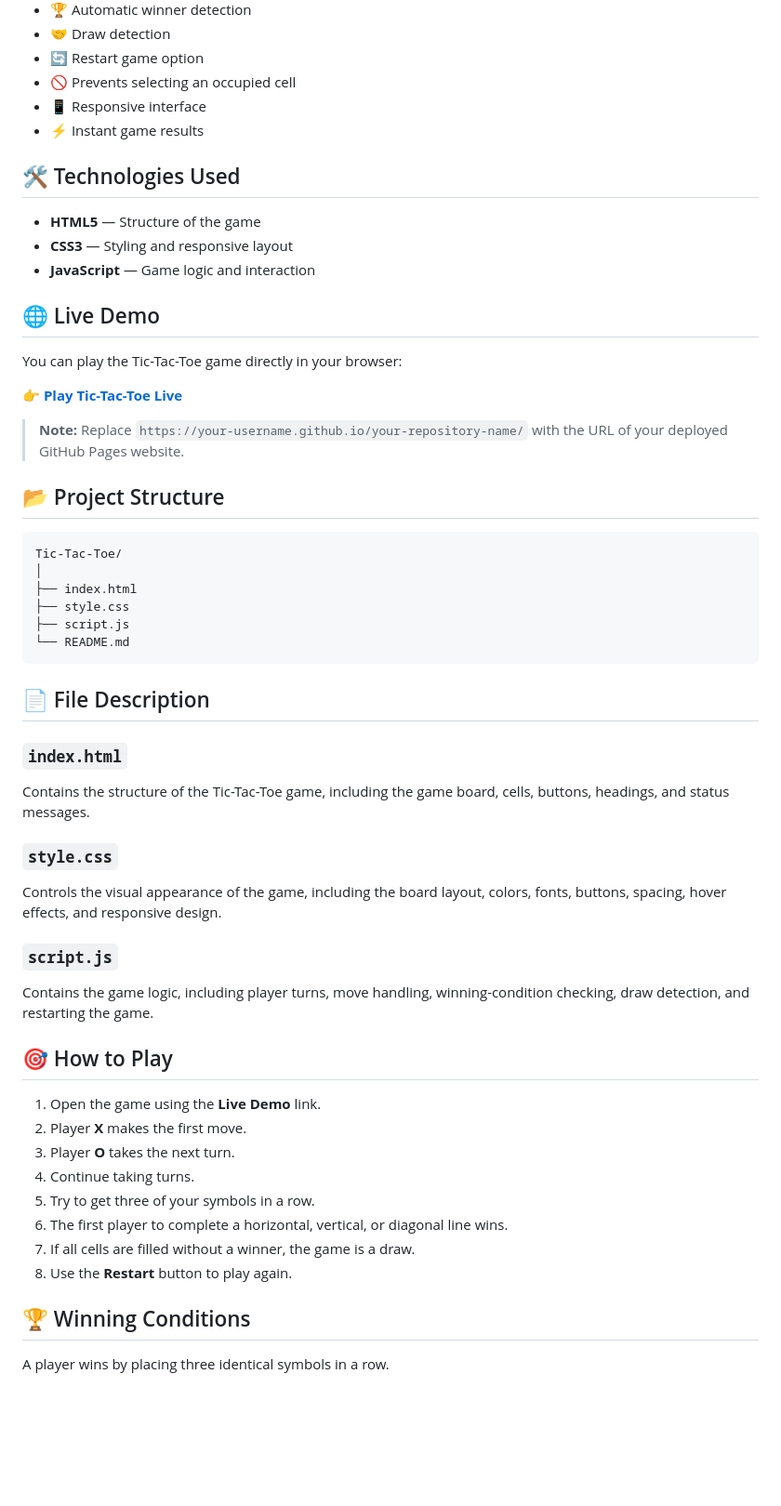
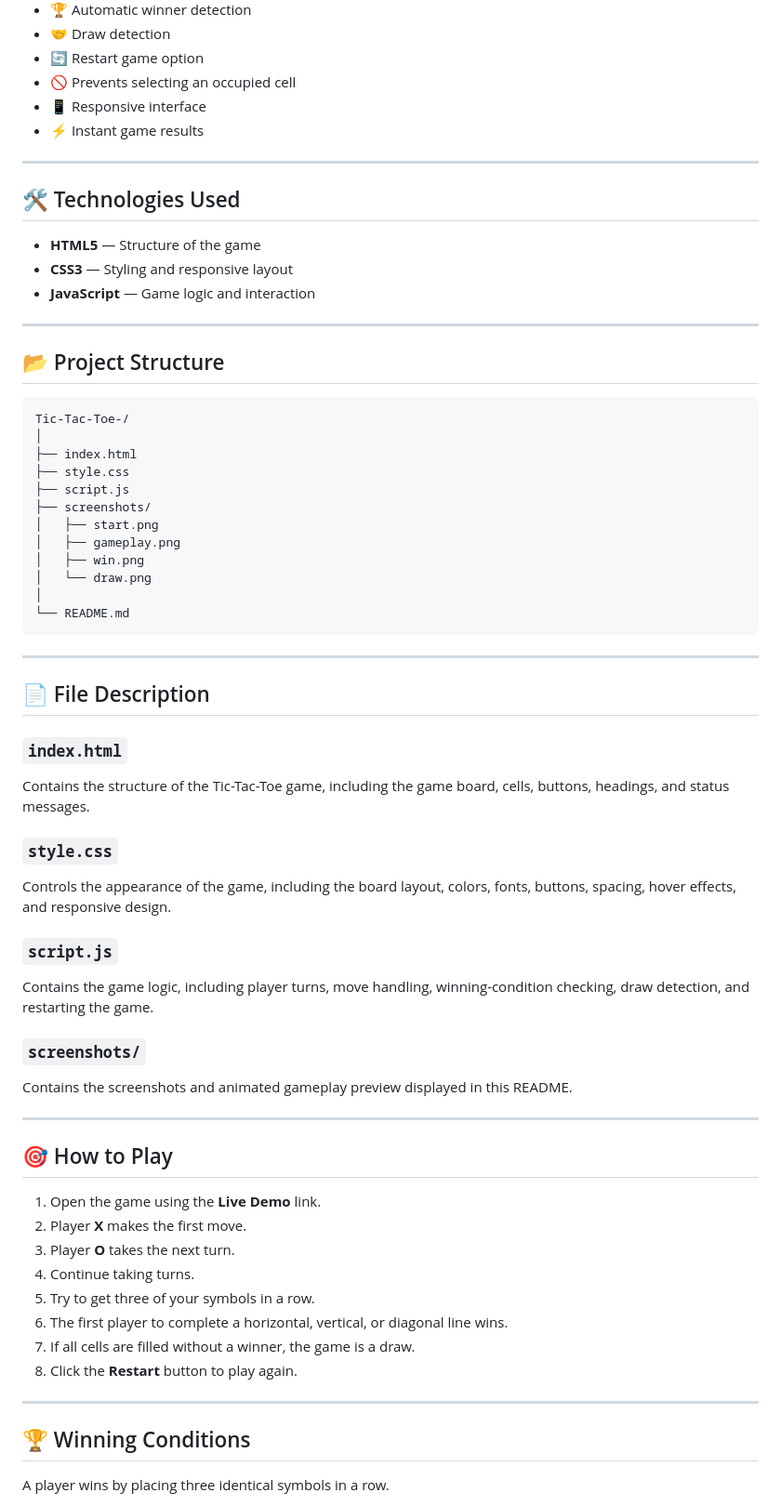
Before and after one commit to milanadhikari-np/Tic-Tac-Toe-, a Markdown page: README.md, the part around one of its changes. Shown at 93% size. Rendered like a GitHub page; blank space fills up the shorter version.

Commit message:
Revise README for clarity and additional details
Updated project description, added live demo link, and improved file descriptions. Enhanced clarity and formatting throughout the README.

````diff
--- a/README.md
+++ b/README.md
@@ -21,30 +56,34 @@ If all nine cells are filled without a winner, the game ends in a draw.
 * 📱 Responsive interface
 * ⚡ Instant game results
 
+---
+
 ## 🛠️ Technologies Used
 
 * **HTML5** — Structure of the game
 * **CSS3** — Styling and responsive layout
 * **JavaScript** — Game logic and interaction
 
-## 🌐 Live Demo
-
-You can play the Tic-Tac-Toe game directly in your browser:
-
-👉 **[Play Tic-Tac-Toe Live](https://your-username.github.io/your-repository-name/)**
-
-> **Note:** Replace `https://your-username.github.io/your-repository-name/` with the URL of your deployed GitHub Pages website.
+---
 
 ## 📂 Project Structure
 
 ```text
-Tic-Tac-Toe/
+Tic-Tac-Toe-/
 │
 ├── index.html
 ├── style.css
 ├── script.js
+├── screenshots/
+│   ├── start.png
+│   ├── gameplay.png
+│   ├── win.png
+│   └── draw.png
+│
 └── README.md
 ```
+
+---
 
 ## 📄 File Description
 
@@ -54,11 +93,17 @@ Contains the structure of the Tic-Tac-Toe game, including the game board, cells,
 
 ### `style.css`
 
-Controls the visual appearance of the game, including the board layout, colors, fonts, buttons, spacing, hover effects, and responsive design.
+Controls the appearance of the game, including the board layout, colors, fonts, buttons, spacing, hover effects, and responsive design.
 
 ### `script.js`
 
 Contains the game logic, including player turns, move handling, winning-condition checking, draw detection, and restarting the game.
+
+### `screenshots/`
+
+Contains the screenshots and animated gameplay preview displayed in this README.
+
+---
 
 ## 🎯 How to Play
 
@@ -69,7 +114,9 @@ Contains the game logic, including player turns, move handling, winning-conditio
 5. Try to get three of your symbols in a row.
 6. The first player to complete a horizontal, vertical, or diagonal line wins.
 7. If all cells are filled without a winner, the game is a draw.
-8. Use the **Restart** button to play again.
+8. Click the **Restart** button to play again.
+
+---
 
 ## 🏆 Winning Conditions
 
````
Also changed, not shown: other parts of README.md (+57 -13 lines).
